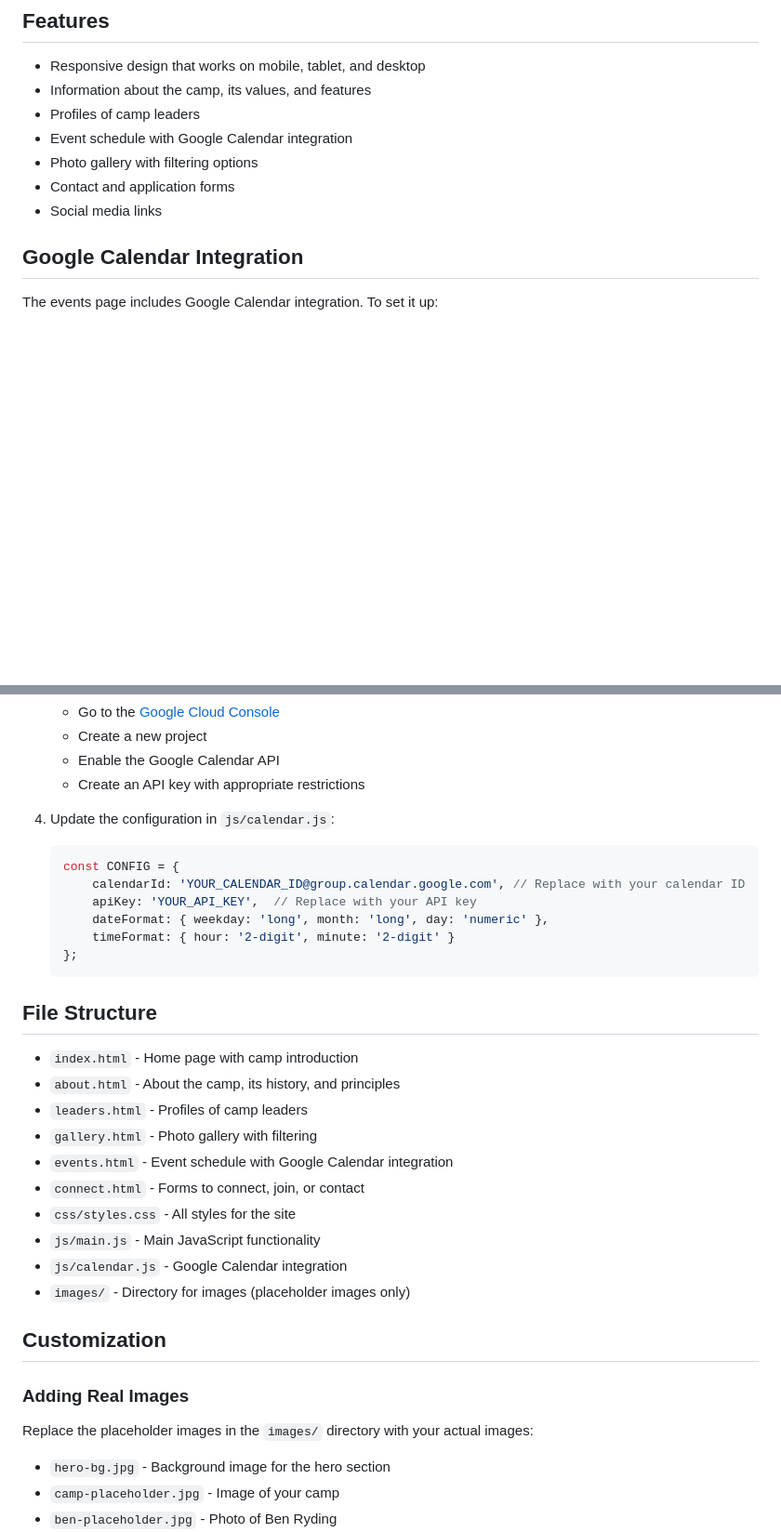
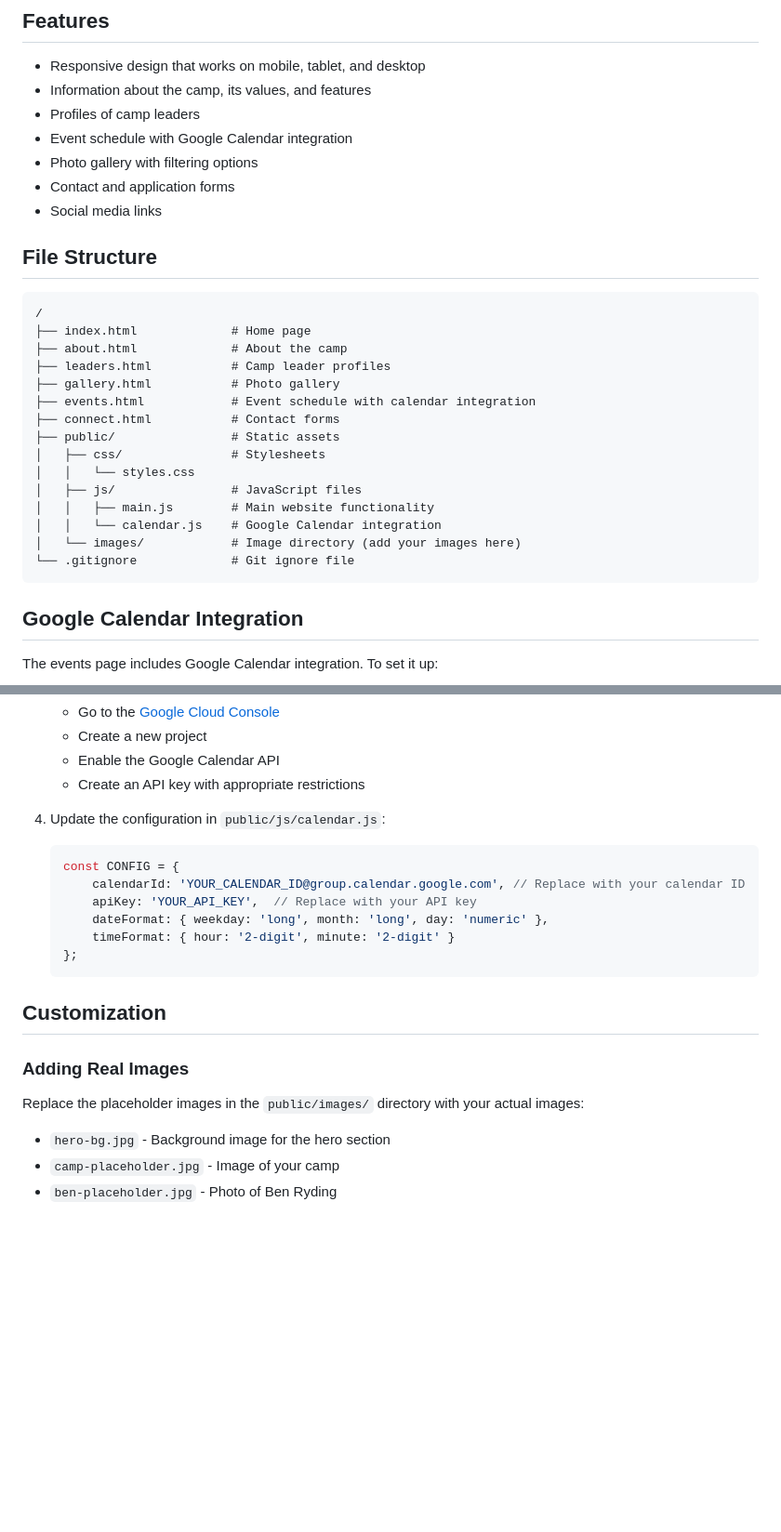
Before and after one commit to bryding/cuddle-cult-website, a Markdown page: README.md, 2 parts joined by grey strips. Shown at 93% size. GitHub-like rendering; blank space fills up the shorter version.

Commit message:
Update README with new file structure
- Add file structure diagram
- Update paths for file references
- Fix image references to use public directory

🤖 Generated with Claude Code

````diff
--- a/README.md
+++ b/README.md
@@ -11,6 +11,26 @@ This is a responsive website for "Camp Cuddle Cult" at Burning Man, built with p
 - Photo gallery with filtering options
 - Contact and application forms
 - Social media links
+
+## File Structure
+
+```
+/
+├── index.html             # Home page
+├── about.html             # About the camp
+├── leaders.html           # Camp leader profiles
+├── gallery.html           # Photo gallery
+├── events.html            # Event schedule with calendar integration
+├── connect.html           # Contact forms
+├── public/                # Static assets
+│   ├── css/               # Stylesheets
+│   │   └── styles.css
+│   ├── js/                # JavaScript files
+│   │   ├── main.js        # Main website functionality
+│   │   └── calendar.js    # Google Calendar integration
+│   └── images/            # Image directory (add your images here)
+└── .gitignore             # Git ignore file
+```
 
 ## Google Calendar Integration
 
@@ -29,7 +49,7 @@ The events page includes Google Calendar integration. To set it up:
    - Enable the Google Calendar API
    - Create an API key with appropriate restrictions
 
-4. Update the configuration in `js/calendar.js`:
+4. Update the configuration in `public/js/calendar.js`:
    ```javascript
    const CONFIG = {
        calendarId: 'YOUR_CALENDAR_ID@group.calendar.google.com', // Replace with your calendar ID
@@ -39,24 +59,11 @@ The events page includes Google Calendar integration. To set it up:
    };
    ```
 
-## File Structure
-
-- `index.html` - Home page with camp introduction
-- `about.html` - About the camp, its history, and principles
-- `leaders.html` - Profiles of camp leaders
-- `gallery.html` - Photo gallery with filtering
-- `events.html` - Event schedule with Google Calendar integration
-- `connect.html` - Forms to connect, join, or contact
-- `css/styles.css` - All styles for the site
-- `js/main.js` - Main JavaScript functionality
-- `js/calendar.js` - Google Calendar integration
-- `images/` - Directory for images (placeholder images only)
-
 ## Customization
 
 ### Adding Real Images
 
-Replace the placeholder images in the `images/` directory with your actual images:
+Replace the placeholder images in the `public/images/` directory with your actual images:
 - `hero-bg.jpg` - Background image for the hero section
 - `camp-placeholder.jpg` - Image of your camp
 - `ben-placeholder.jpg` - Photo of Ben Ryding
````
